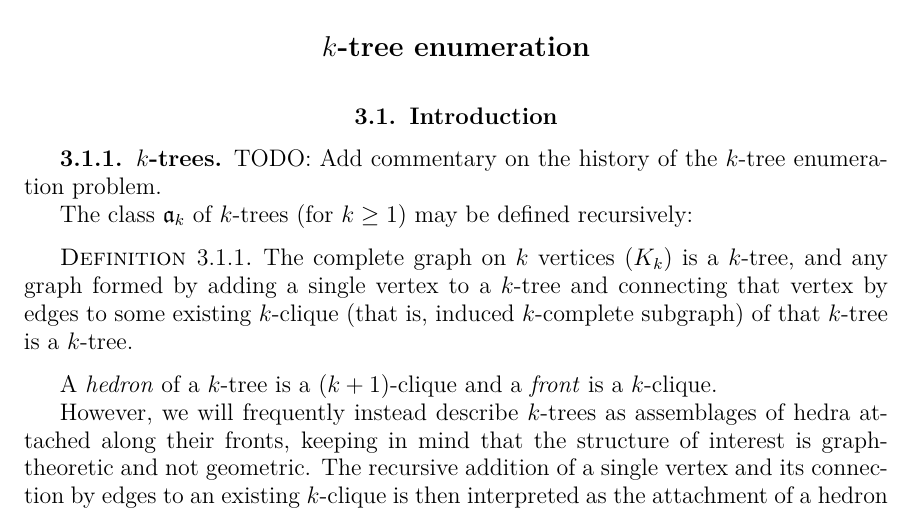
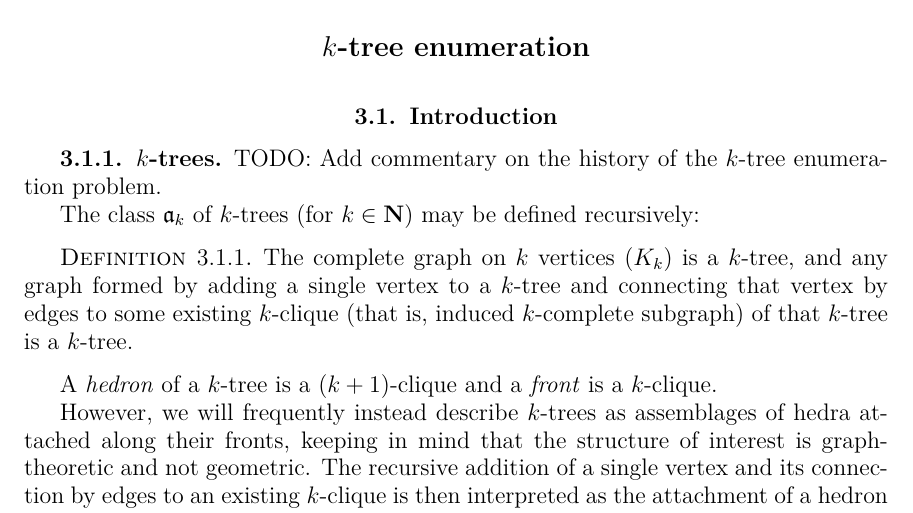
Before and after one commit to againerdewar/thesis, a LaTeX thesis (argthesis.tex): part of page 23 of 39, cut so that both start at the same text. Compiled offline with pdfLaTeX.

Commit message:
Clarify that k-trees are defined for k a natural number.

```diff
--- a/argthesis.tex
+++ b/argthesis.tex
@@ -683,7 +683,7 @@ With appropriate optimizations (in particular, truncations), this method can run
 \subsection{$k$-trees}\label{ss:ktrees}
 TODO: Add commentary on the history of the $k$-tree enumeration problem.
 
-The class $\mathfrak{a}_{k}$ of $k$-trees (for $k \geq 1$) may be defined recursively:
+The class $\mathfrak{a}_{k}$ of $k$-trees (for $k \in \mathbf{N}$) may be defined recursively:
 \begin{definition}
   \label{def:ktree}
   The complete graph on $k$ vertices ($K_{k}$) is a $k$-tree, and any graph formed by adding a single vertex to a $k$-tree and connecting that vertex by edges to some existing $k$-clique (that is, induced $k$-complete subgraph) of that $k$-tree is a $k$-tree.
```
